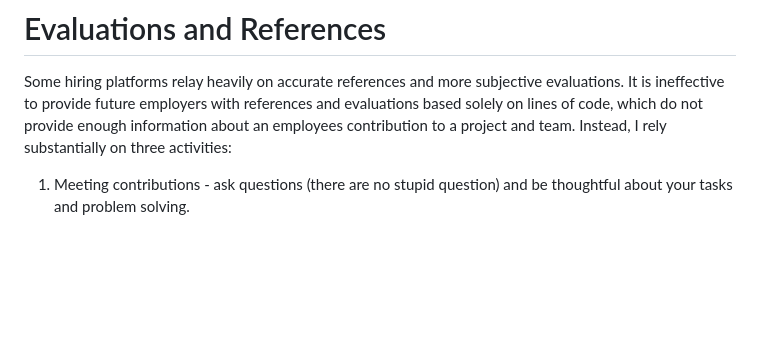
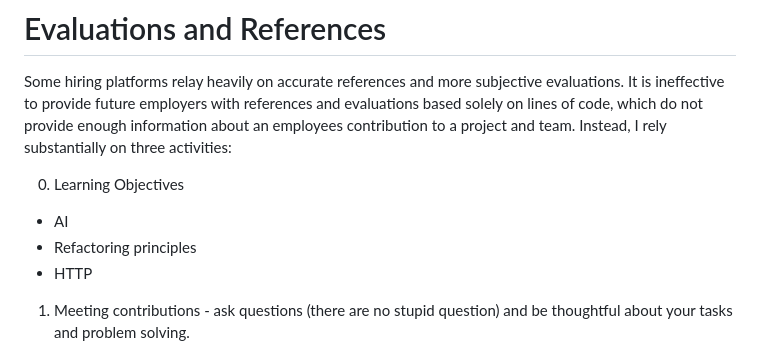
Before and after one commit to ocdladefense/intern-syllabus, a Markdown page: week-0.md, the part around the change. GitHub-like rendering; blank space fills up the shorter version.

```diff
--- a/week-0.md
+++ b/week-0.md
@@ -6,6 +6,11 @@ Work product has several uses: project management, commit messages, presentation
 
 # Evaluations and References
 Some hiring platforms relay heavily on accurate references and more subjective evaluations.  It is ineffective to provide future employers with references and evaluations based solely on lines of code, which do not provide enough information about an employees contribution to a project and team.  Instead, I rely substantially on three activities:
+
+0. Learning Objectives
+  * AI
+  * Refactoring principles
+  * HTTP
 
 1. Meeting contributions - ask questions (there are no stupid question) and be thoughtful about your tasks and problem solving.
 
```
Also changed, not shown: week-0-email.md (added, +33 -0 lines).
